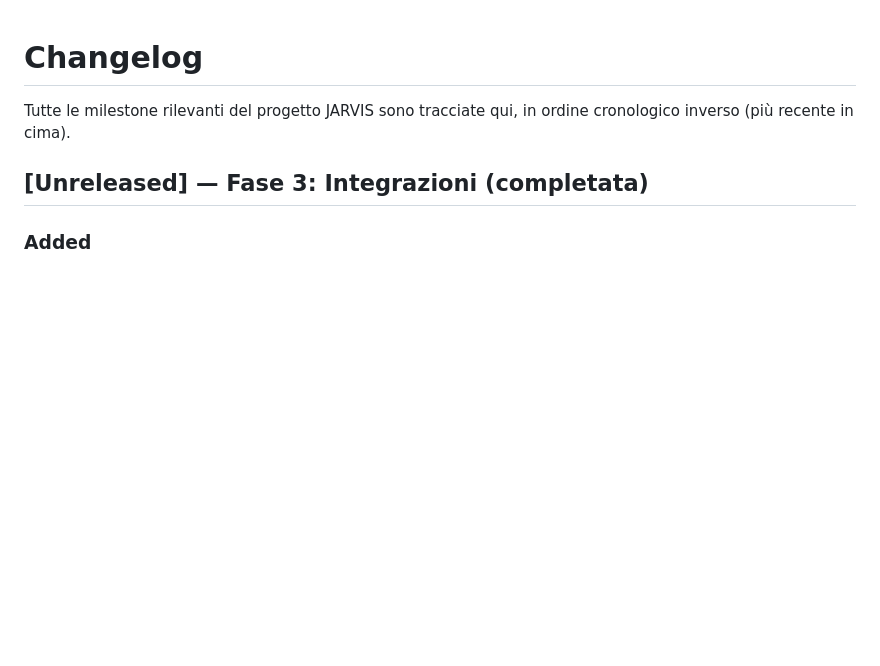
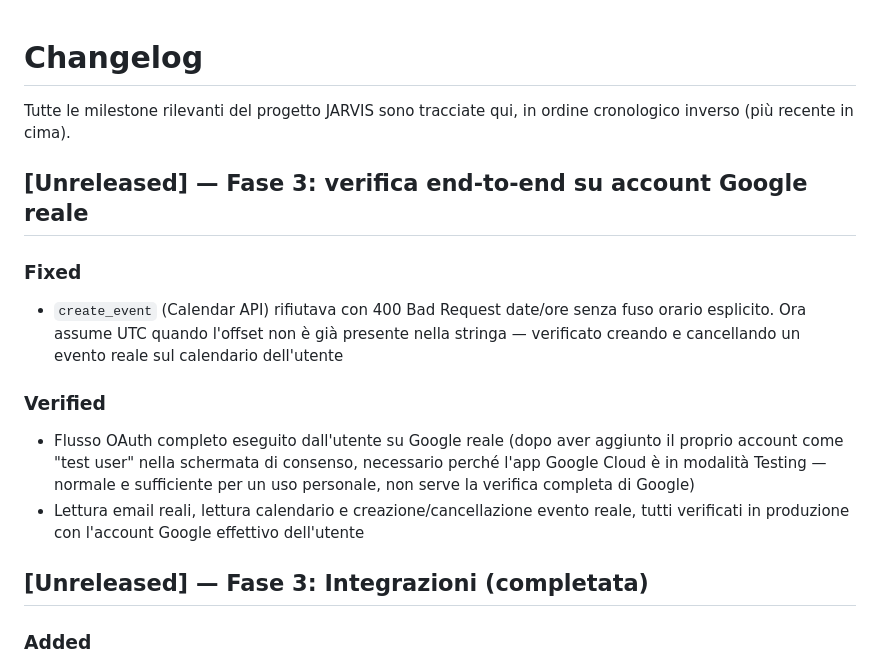
Before and after one commit to BodyGate/jarvis, a Markdown page: CHANGELOG.md, the part around the change. Drawn GitHub-style; blank space fills up the shorter version.

Commit message:
Document end-to-end verification against the real Google account
Co-Authored-By: Claude Sonnet 5 <noreply@anthropic.com>

```diff
--- a/CHANGELOG.md
+++ b/CHANGELOG.md
@@ -2,6 +2,24 @@
 
 Tutte le milestone rilevanti del progetto JARVIS sono tracciate qui, in ordine
 cronologico inverso (più recente in cima).
+
+## [Unreleased] — Fase 3: verifica end-to-end su account Google reale
+
+### Fixed
+- `create_event` (Calendar API) rifiutava con 400 Bad Request date/ore
+  senza fuso orario esplicito. Ora assume UTC quando l'offset non è già
+  presente nella stringa — verificato creando e cancellando un evento
+  reale sul calendario dell'utente
+
+### Verified
+- Flusso OAuth completo eseguito dall'utente su Google reale (dopo aver
+  aggiunto il proprio account come "test user" nella schermata di consenso,
+  necessario perché l'app Google Cloud è in modalità Testing — normale e
+  sufficiente per un uso personale, non serve la verifica completa di
+  Google)
+- Lettura email reali, lettura calendario e creazione/cancellazione evento
+  reale, tutti verificati in produzione con l'account Google effettivo
+  dell'utente
 
 ## [Unreleased] — Fase 3: Integrazioni (completata)
 
```
